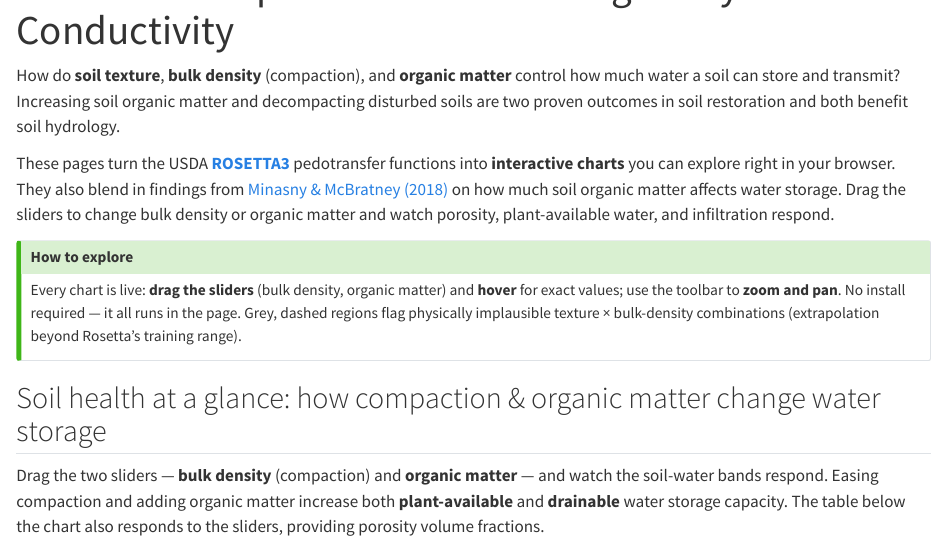
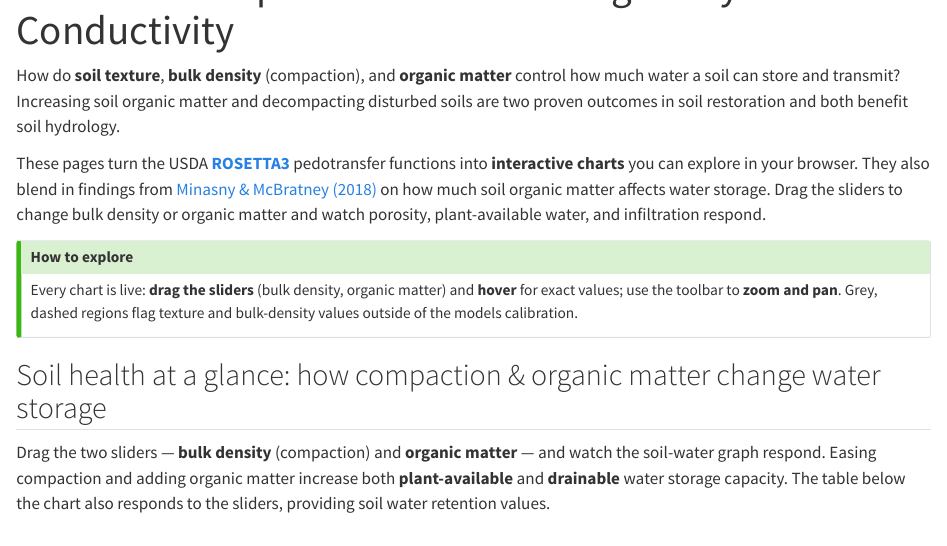
Before and after one commit to LimnoTech/soil-health-hydraulics, a Quarto document (index.qmd): the page in a window 1100 px wide, from 60 px down. Rendered offline with R 4.5, knitr and Pandoc in place of Quarto, with nearby package versions; some code elsewhere in the file could not run offline.

Commit message:
Update index.qmd
more edits, confirming the edit process

````diff
--- a/index.qmd
+++ b/index.qmd
@@ -8,7 +8,7 @@ much water a soil can store and transmit? Increasing soil organic
 matter and decompacting disturbed soils are two proven outcomes in soil restoration and both benefit soil hydrology.
 
 These pages turn the USDA [**ROSETTA3**](https://github.com/usda-ars-ussl/rosetta-soil)
-pedotransfer functions into **interactive charts** you can explore right in your browser.
+pedotransfer functions into **interactive charts** you can explore in your browser.
 They also blend in findings from
 [Minasny & McBratney (2018)](https://bsssjournals.onlinelibrary.wiley.com/doi/abs/10.1111/ejss.12475)
 on how much soil organic matter affects water storage. Drag the sliders to change
@@ -18,17 +18,16 @@ respond.
 ::: {.callout-tip}
 ## How to explore
 Every chart is live: **drag the sliders** (bulk density, organic matter) and **hover** for
-exact values; use the toolbar to **zoom and pan**. No install required — it all runs in the
-page. Grey, dashed regions flag physically implausible texture × bulk-density combinations
-(extrapolation beyond Rosetta's training range).
+exact values; use the toolbar to **zoom and pan**. Grey, dashed regions flag texture and bulk-density values
+outside of the models calibration.
 :::
 
 ## Soil health at a glance: how compaction & organic matter change water storage
 
 Drag the two sliders — **bulk density** (compaction) and **organic matter** — and watch the
-soil-water bands respond. Easing compaction and adding organic matter increase both
+soil-water graph respond. Easing compaction and adding organic matter increase both
 **plant-available** and **drainable** water storage capacity. The table below the chart also responds
-to the sliders, providing porosity volume fractions.
+to the sliders, providing soil water retention values.
 
 ```{python}
 #| echo: false
````
